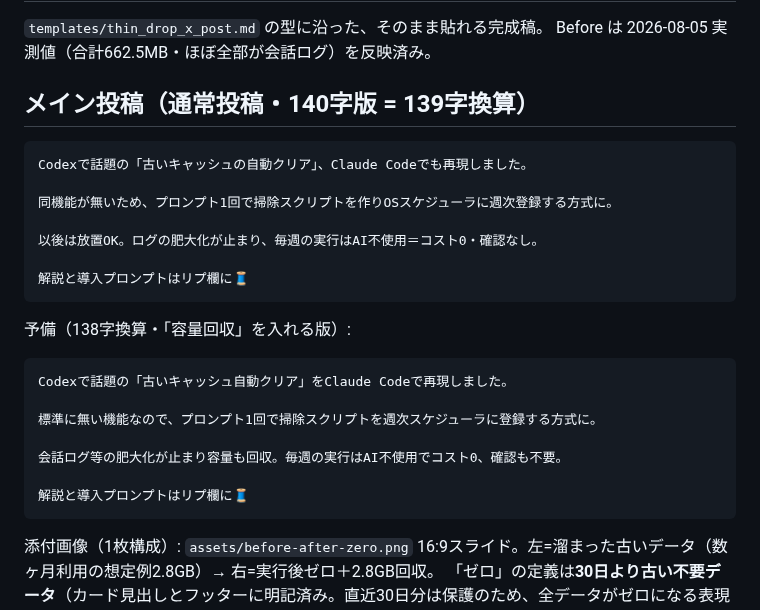
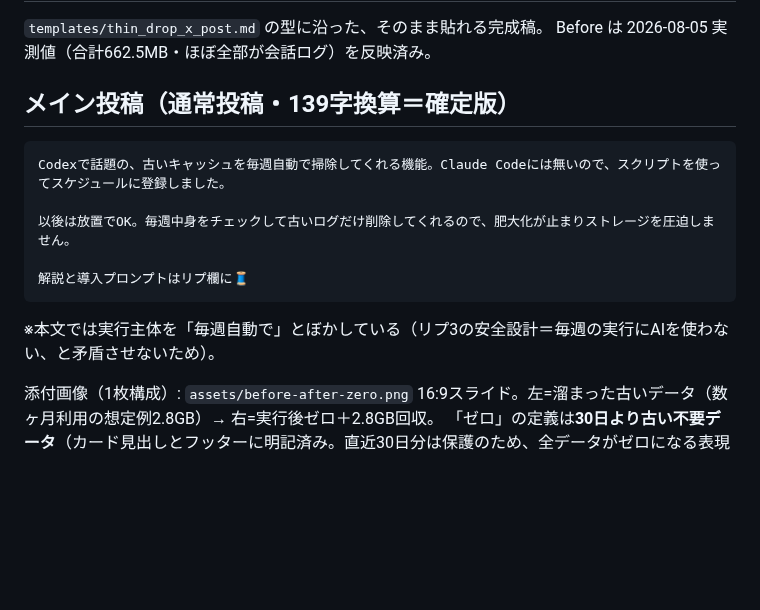
Before and after one commit to Ted0321/kotetsu-work-ai-skills, a Markdown page: skills/claude-cache-cleanup/x-post-draft.md, the part around the change. GitHub-like rendering; blank space fills up the shorter version.

Commit message:
claude-cache-cleanup: メイン投稿文を確定（機能説明→再現方法→放置OK→メリット→リプ誘導の構成）
Co-Authored-By: Claude Fable 5 <noreply@anthropic.com>
Claude-Session: https://claude.ai/code/session_01RomNpCWfxp5MEoN9kYwwfk

````diff
--- a/skills/claude-cache-cleanup/x-post-draft.md
+++ b/skills/claude-cache-cleanup/x-post-draft.md
@@ -3,29 +3,17 @@
 `templates/thin_drop_x_post.md` の型に沿った、そのまま貼れる完成稿。
 Before は 2026-08-05 実測値（合計662.5MB・ほぼ全部が会話ログ）を反映済み。
 
-## メイン投稿（通常投稿・140字版 = 139字換算）
+## メイン投稿（通常投稿・139字換算＝確定版）
 
 ```text
-Codexで話題の「古いキャッシュの自動クリア」、Claude Codeでも再現しました。
+Codexで話題の、古いキャッシュを毎週自動で掃除してくれる機能。Claude Codeには無いので、スクリプトを使ってスケジュールに登録しました。
 
-同機能が無いため、プロンプト1回で掃除スクリプトを作りOSスケジューラに週次登録する方式に。
-
-以後は放置OK。ログの肥大化が止まり、毎週の実行はAI不使用＝コスト0・確認なし。
+以後は放置でOK。毎週中身をチェックして古いログだけ削除してくれるので、肥大化が止まりストレージを圧迫しません。
 
 解説と導入プロンプトはリプ欄に🧵
 ```
 
-予備（138字換算・「容量回収」を入れる版）:
-
-```text
-Codexで話題の「古いキャッシュ自動クリア」をClaude Codeで再現しました。
-
-標準に無い機能なので、プロンプト1回で掃除スクリプトを週次スケジューラに登録する方式に。
-
-会話ログ等の肥大化が止まり容量も回収。毎週の実行はAI不使用でコスト0、確認も不要。
-
-解説と導入プロンプトはリプ欄に🧵
-```
+※本文では実行主体を「毎週自動で」とぼかしている（リプ3の安全設計＝毎週の実行にAIを使わない、と矛盾させないため）。
 
 添付画像（1枚構成）: `assets/before-after-zero.png`
 16:9スライド。左=溜まった古いデータ（数ヶ月利用の想定例2.8GB）→ 右=実行後ゼロ＋2.8GB回収。
````
